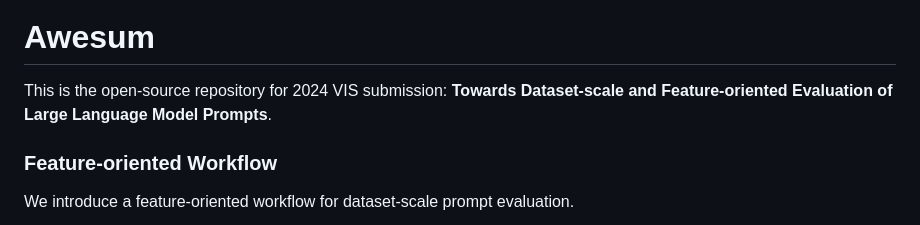
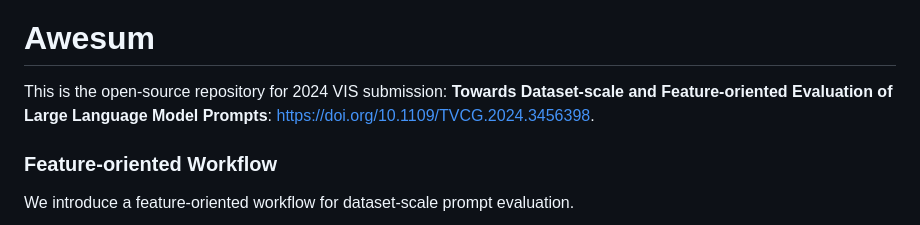
Before and after one commit to SamLee-dedeboy/Awesum, a Markdown page: README.md, the part around the change. Drawn GitHub-style.

```diff
--- a/README.md
+++ b/README.md
@@ -1,7 +1,7 @@
 <img style="width: 100%" src="doc/icon.svg" alt="icon"/>
 
 # Awesum
-This is the open-source repository for 2024 VIS submission: **Towards Dataset-scale and Feature-oriented Evaluation of Large Language Model Prompts**.
+This is the open-source repository for 2024 VIS submission: **Towards Dataset-scale and Feature-oriented Evaluation of Large Language Model Prompts**: [https://doi.org/10.1109/TVCG.2024.3456398](https://doi.org/10.1109/TVCG.2024.3456398).
 
 ### Feature-oriented Workflow
 We introduce a feature-oriented workflow for dataset-scale prompt evaluation.
```
